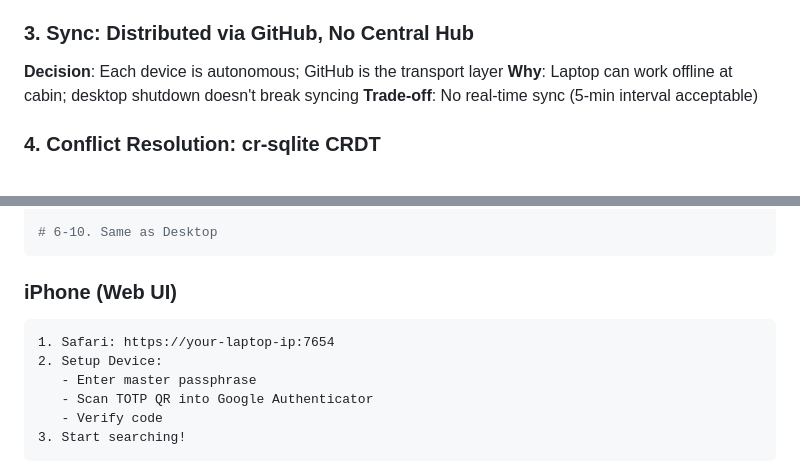
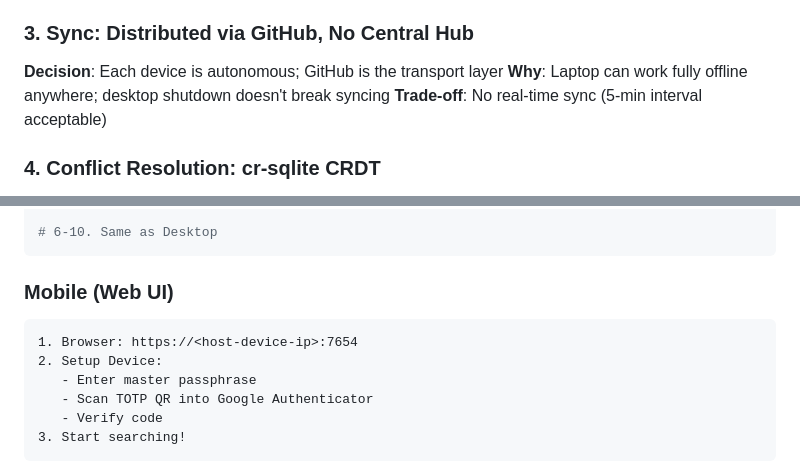
Before and after one commit to nobody174/claude-search-library, a Markdown page: CLAUDE.md, 2 parts joined by grey strips. Rendered like a GitHub page.

````diff
--- a/CLAUDE.md
+++ b/CLAUDE.md
@@ -87,7 +87,7 @@ Search locally (semantic + keyword)
 ### 3. Sync: Distributed via GitHub, No Central Hub
 
 **Decision**: Each device is autonomous; GitHub is the transport layer
-**Why**: Laptop can work offline at cabin; desktop shutdown doesn't break syncing
+**Why**: Laptop can work fully offline anywhere; desktop shutdown doesn't break syncing
 **Trade-off**: No real-time sync (5-min interval acceptable)
 
 ### 4. Conflict Resolution: cr-sqlite CRDT
@@ -278,10 +278,10 @@ python3 src/sync.py --pull
 # 6-10. Same as Desktop
 ```
 
-### iPhone (Web UI)
+### Mobile (Web UI)
 
 ```
-1. Safari: https://your-laptop-ip:7654
+1. Browser: https://<host-device-ip>:7654
 2. Setup Device:
    - Enter master passphrase
    - Scan TOTP QR into Google Authenticator
````
Also changed, not shown: tasks/TASK_10_WEB_UI.md (+1 -1 lines), tasks/TASK_7_DISTRIBUTED_SYNC.md (+2 -2 lines).
